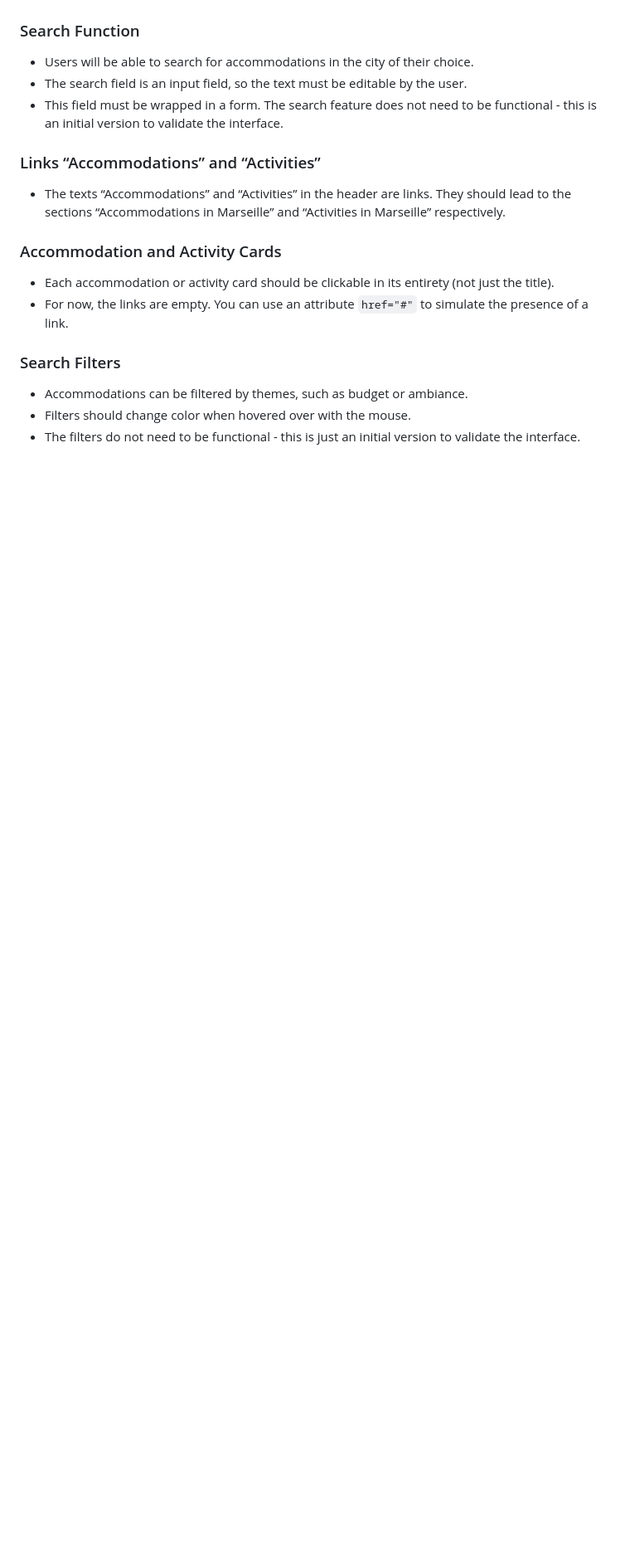
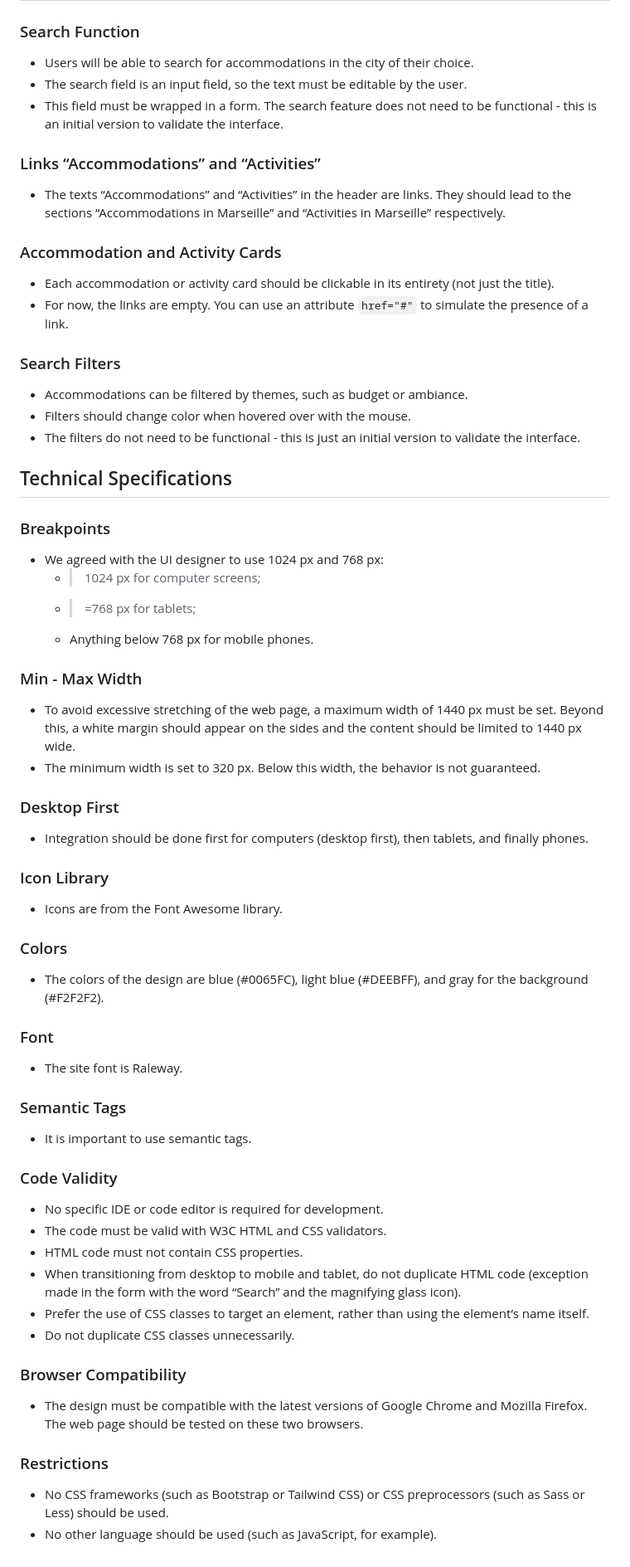
Before and after one commit to Naofalp/Booki, a Markdown page: README.md, the part around one of its changes. Shown at 83% size. Rendered like a GitHub page; blank space fills up the shorter version.

```diff
--- a/README.md
+++ b/README.md
@@ -59,3 +105,47 @@ The company wants to develop a website that allows users to find accommodations
 - Accommodations can be filtered by themes, such as budget or ambiance.
 - Filters should change color when hovered over with the mouse.
 - The filters do not need to be functional - this is just an initial version to validate the interface.
+
+
+
+## Technical Specifications
+
+### Breakpoints
+- We agreed with the UI designer to use 1024 px and 768 px:
+  - >1024 px for computer screens;
+  - >=768 px for tablets;
+  - Anything below 768 px for mobile phones.
+
+### Min - Max Width
+- To avoid excessive stretching of the web page, a maximum width of 1440 px must be set. Beyond this, a white margin should appear on the sides and the content should be limited to 1440 px wide.
+- The minimum width is set to 320 px. Below this width, the behavior is not guaranteed.
+
+### Desktop First
+- Integration should be done first for computers (desktop first), then tablets, and finally phones.
+
+### Icon Library
+- Icons are from the Font Awesome library.
+
+### Colors
+- The colors of the design are blue (#0065FC), light blue (#DEEBFF), and gray for the background (#F2F2F2).
+
+### Font
+- The site font is Raleway.
+
+### Semantic Tags
+- It is important to use semantic tags.
+
+### Code Validity
+- No specific IDE or code editor is required for development.
+- The code must be valid with W3C HTML and CSS validators.
+- HTML code must not contain CSS properties.
+- When transitioning from desktop to mobile and tablet, do not duplicate HTML code (exception made in the form with the word “Search” and the magnifying glass icon).
+- Prefer the use of CSS classes to target an element, rather than using the element’s name itself.
+- Do not duplicate CSS classes unnecessarily.
+
+### Browser Compatibility
+- The design must be compatible with the latest versions of Google Chrome and Mozilla Firefox. The web page should be tested on these two browsers.
+
+### Restrictions
+- No CSS frameworks (such as Bootstrap or Tailwind CSS) or CSS preprocessors (such as Sass or Less) should be used.
+- No other language should be used (such as JavaScript, for example).
```
Also changed, not shown: other parts of README.md (+46 -0 lines).
